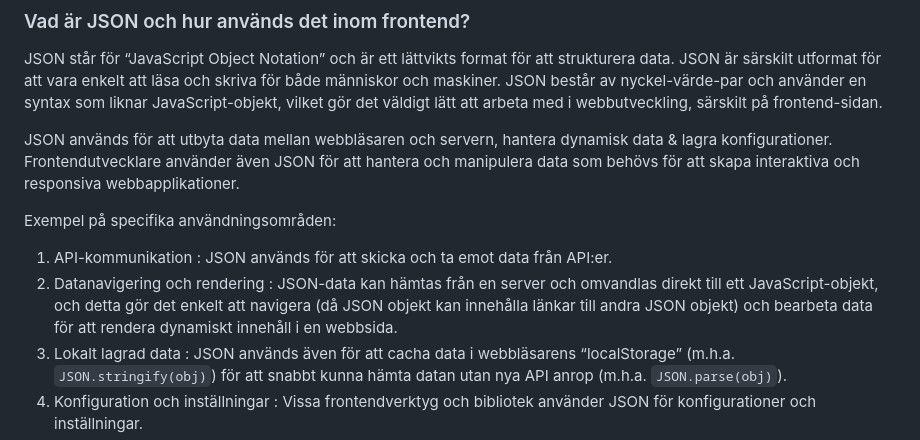
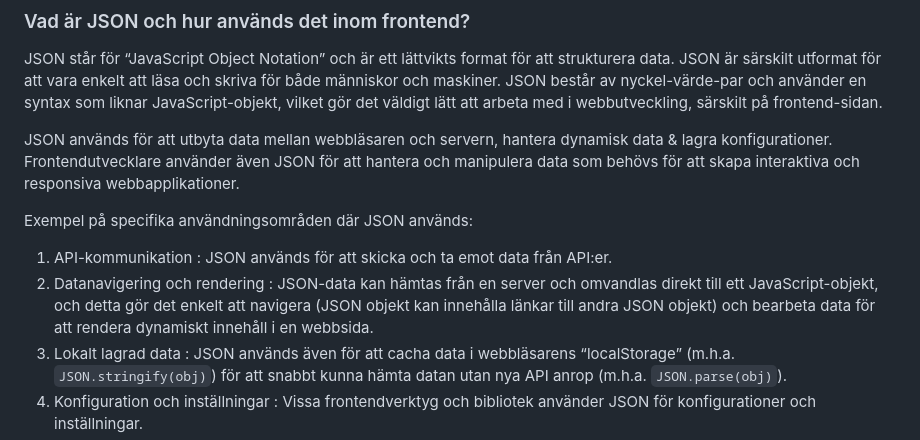
Before and after one commit to Chas-Henrik/Portfolio2, a Markdown page: README.md, the part around the change. GitHub-like rendering.

```diff
--- a/README.md
+++ b/README.md
@@ -66,9 +66,9 @@ JSON står för “JavaScript Object Notation” och är ett lättvikts format f
 
 JSON används för att utbyta data mellan webbläsaren och servern, hantera dynamisk data & lagra konfigurationer. Frontendutvecklare använder även JSON för att hantera och manipulera data som behövs för att skapa interaktiva och responsiva webbapplikationer.
 
-Exempel på specifika användningsområden:
+Exempel på specifika användningsområden där JSON används:
 1. API-kommunikation : JSON används för att skicka och ta emot data från API:er.
-2. Datanavigering och rendering : JSON-data kan hämtas från en server och omvandlas direkt till ett JavaScript-objekt, och detta gör det enkelt att navigera (då JSON objekt kan innehålla länkar till andra JSON objekt) och bearbeta data för att rendera dynamiskt innehåll i en webbsida.
+2. Datanavigering och rendering : JSON-data kan hämtas från en server och omvandlas direkt till ett JavaScript-objekt, och detta gör det enkelt att navigera (JSON objekt kan innehålla länkar till andra JSON objekt) och bearbeta data för att rendera dynamiskt innehåll i en webbsida.
 3. Lokalt lagrad data : JSON används även för att cacha data i webbläsarens “localStorage” (m.h.a. `JSON.stringify(obj)`) för att snabbt kunna hämta datan utan nya API anrop (m.h.a. `JSON.parse(obj)`).
 4. Konfiguration och inställningar : Vissa frontendverktyg och bibliotek använder JSON för konfigurationer och inställningar.
 5. Serialisering och deserialisering av data : JSON gör det möjligt att “serialisera” (omvandla) JavaScript-objekt till en textsträng, vilket behövs för att kunna skicka objekt i HTTP-anrop.
```
